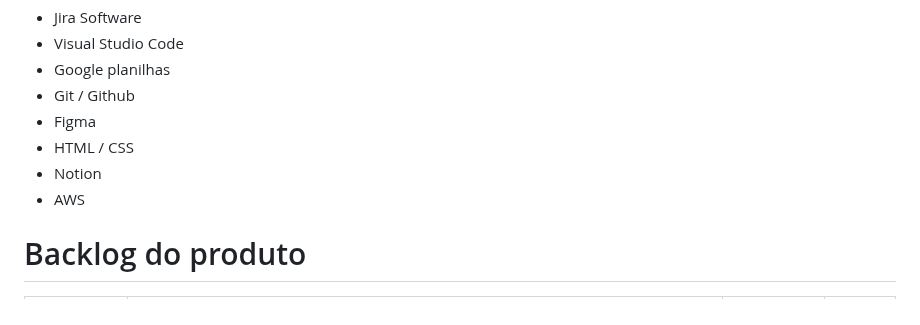
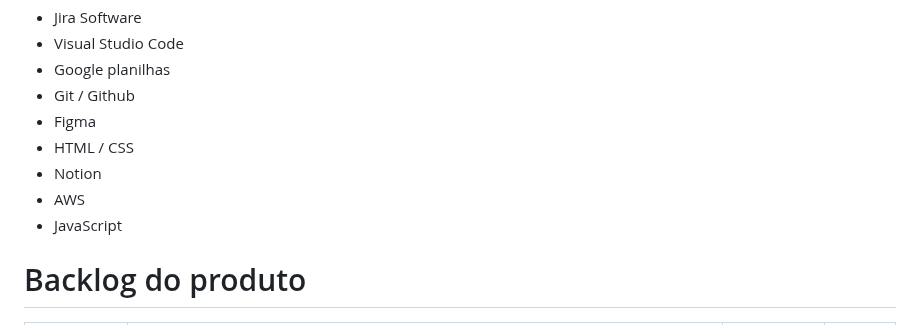
Before and after one commit to Os-Python-On/API-OsPythonOn, a Markdown page: README.md, the part around the change. GitHub-like rendering.

```diff
--- a/README.md
+++ b/README.md
@@ -75,6 +75,7 @@ Confira a seguir uma demonstração das funcionalidades para cada tipo de usuár
 * HTML / CSS
 * Notion
 * AWS
+* JavaScript
 
 # Backlog do produto
 
```
